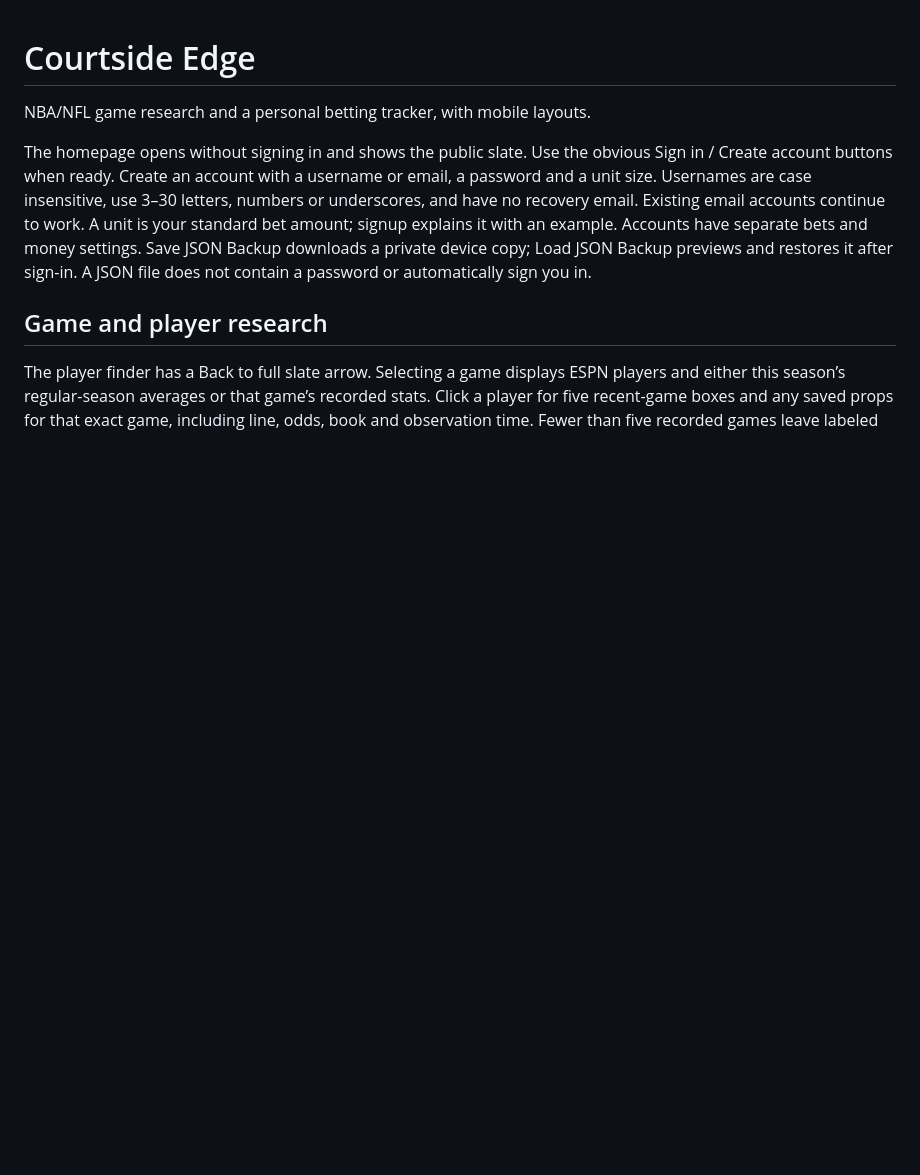
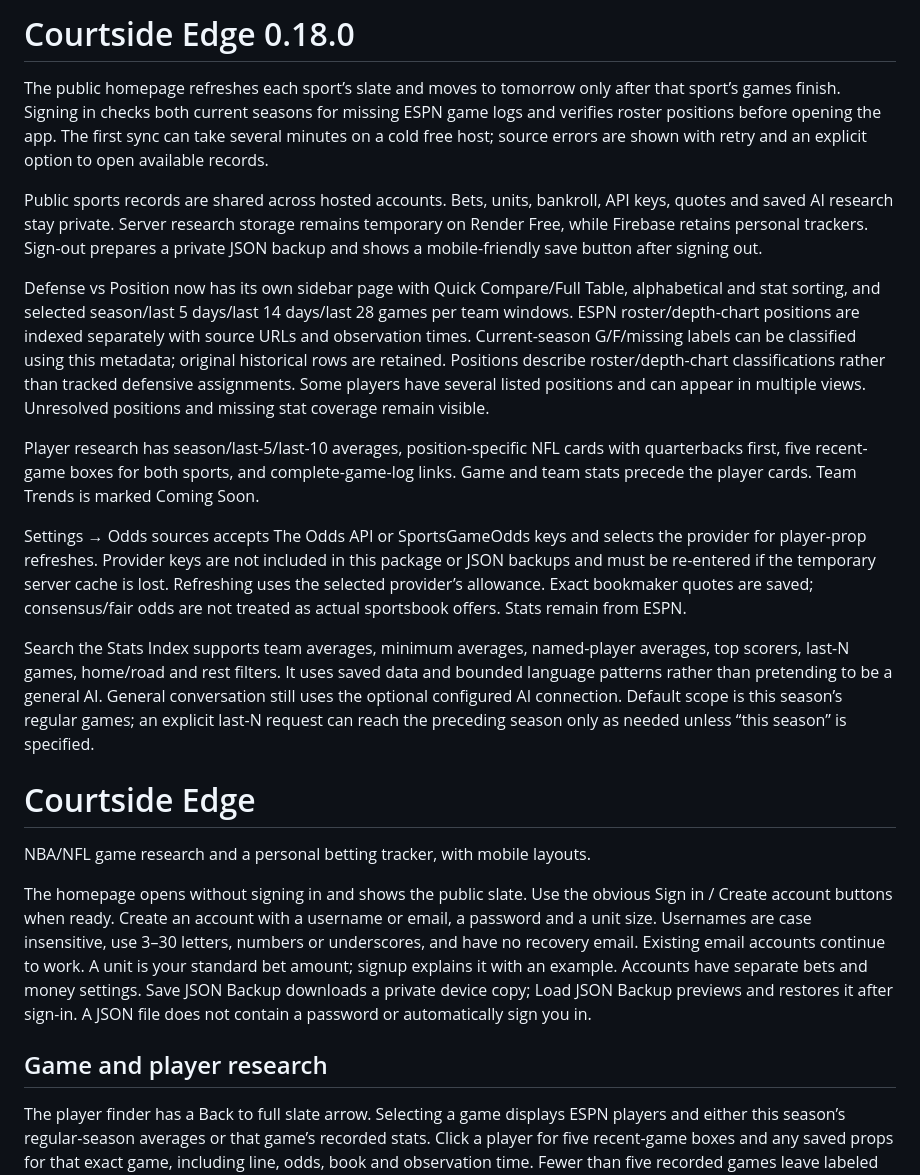
Before and after one commit to luxuree223/courtside-edge, a Markdown page: README.md, the part around the change. Drawn GitHub-style; blank space fills up the shorter version.

Commit message:
Document season sync, position research and selectable odds sources

```diff
--- a/README.md
+++ b/README.md
@@ -1,3 +1,17 @@
+# Courtside Edge 0.18.0
+
+The public homepage refreshes each sport’s slate and moves to tomorrow only after that sport’s games finish. Signing in checks both current seasons for missing ESPN game logs and verifies roster positions before opening the app. The first sync can take several minutes on a cold free host; source errors are shown with retry and an explicit option to open available records.
+
+Public sports records are shared across hosted accounts. Bets, units, bankroll, API keys, quotes and saved AI research stay private. Server research storage remains temporary on Render Free, while Firebase retains personal trackers. Sign-out prepares a private JSON backup and shows a mobile-friendly save button after signing out.
+
+Defense vs Position now has its own sidebar page with Quick Compare/Full Table, alphabetical and stat sorting, and selected season/last 5 days/last 14 days/last 28 games per team windows. ESPN roster/depth-chart positions are indexed separately with source URLs and observation times. Current-season G/F/missing labels can be classified using this metadata; original historical rows are retained. Positions describe roster/depth-chart classifications rather than tracked defensive assignments. Some players have several listed positions and can appear in multiple views. Unresolved positions and missing stat coverage remain visible.
+
+Player research has season/last-5/last-10 averages, position-specific NFL cards with quarterbacks first, five recent-game boxes for both sports, and complete-game-log links. Game and team stats precede the player cards. Team Trends is marked Coming Soon.
+
+Settings → Odds sources accepts The Odds API or SportsGameOdds keys and selects the provider for player-prop refreshes. Provider keys are not included in this package or JSON backups and must be re-entered if the temporary server cache is lost. Refreshing uses the selected provider’s allowance. Exact bookmaker quotes are saved; consensus/fair odds are not treated as actual sportsbook offers. Stats remain from ESPN.
+
+Search the Stats Index supports team averages, minimum averages, named-player averages, top scorers, last-N games, home/road and rest filters. It uses saved data and bounded language patterns rather than pretending to be a general AI. General conversation still uses the optional configured AI connection. Default scope is this season’s regular games; an explicit last-N request can reach the preceding season only as needed unless “this season” is specified.
+
 # Courtside Edge
 
 NBA/NFL game research and a personal betting tracker, with mobile layouts.
```
